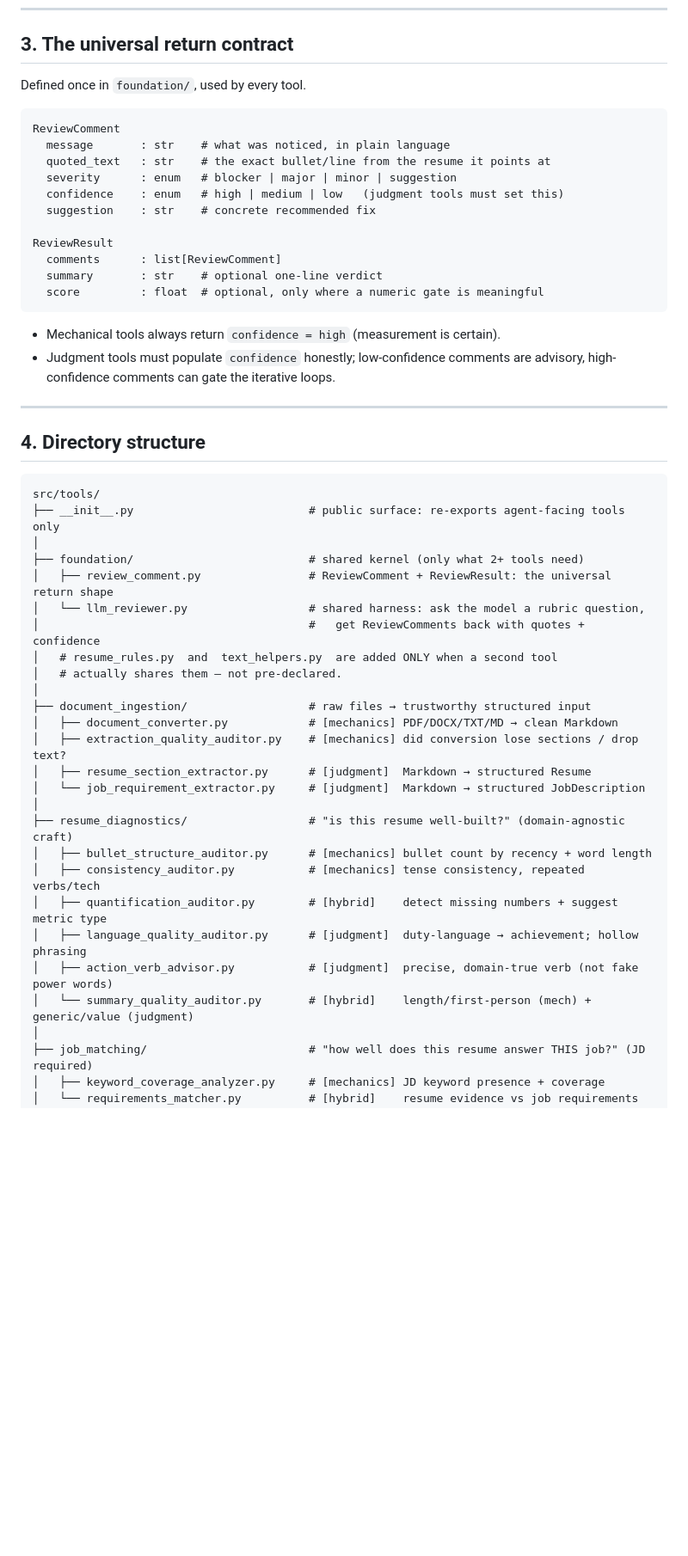
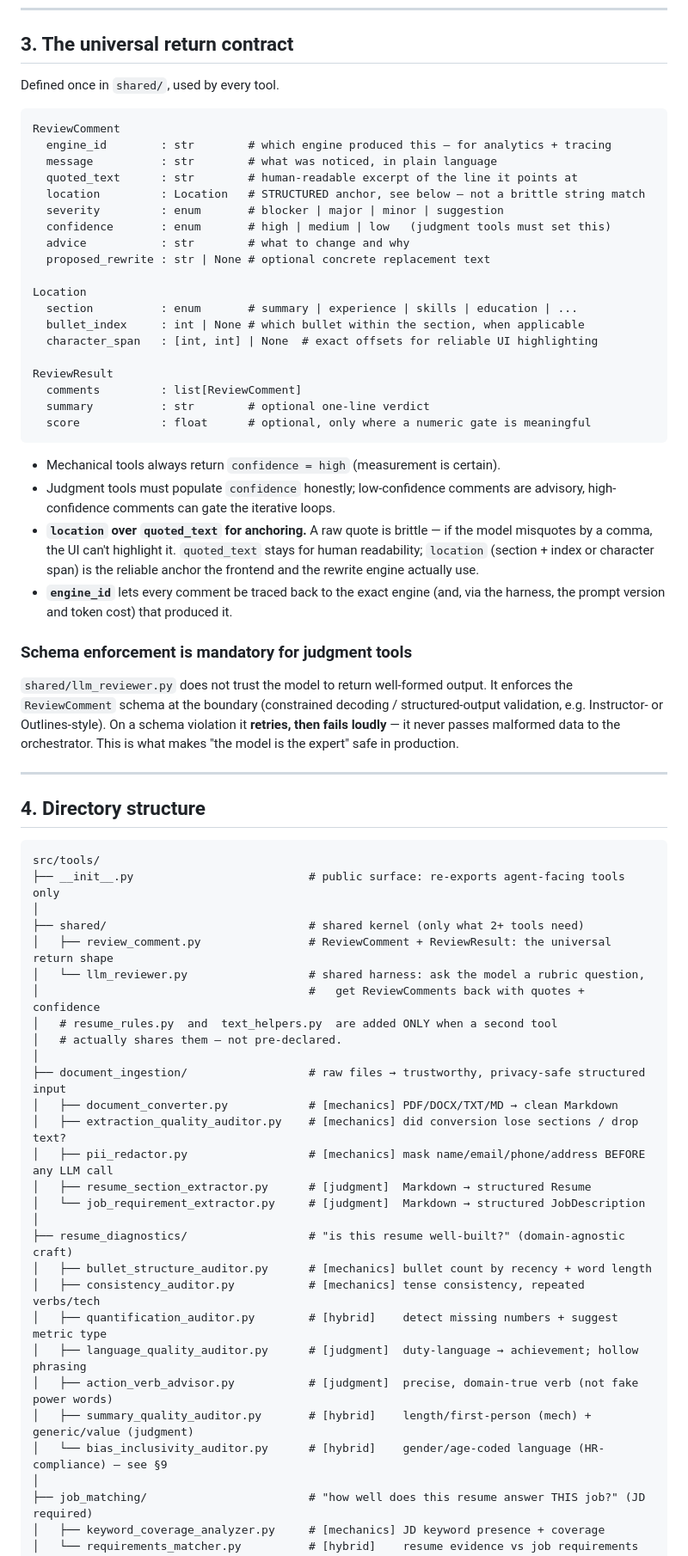
Before and after one commit to shubh2016shiv/multi-agent-resume-tailor, a Markdown page: src/tools/TOOLING_PLAN.md, the part around one of its changes. Shown at 86% size. GitHub-like rendering; blank space fills up the shorter version.

Commit message:
Rename `foundation/` to `shared/` and expand tooling plan with PII, bias, and rendering

````diff
--- a/src/tools/TOOLING_PLAN.md
+++ b/src/tools/TOOLING_PLAN.md
@@ -61,25 +61,47 @@ domain-neutral ergonomics (e.g. a bullet over ~35 words is a paragraph).
 
 ## 3. The universal return contract
 
-Defined once in `foundation/`, used by every tool.
+Defined once in `shared/`, used by every tool.
 
 ```
 ReviewComment
-  message       : str    # what was noticed, in plain language
-  quoted_text   : str    # the exact bullet/line from the resume it points at
-  severity      : enum   # blocker | major | minor | suggestion
-  confidence    : enum   # high | medium | low   (judgment tools must set this)
-  suggestion    : str    # concrete recommended fix
+  engine_id        : str        # which engine produced this — for analytics + tracing
+  message          : str        # what was noticed, in plain language
+  quoted_text      : str        # human-readable excerpt of the line it points at
+  location         : Location   # STRUCTURED anchor, see below — not a brittle string match
+  severity         : enum       # blocker | major | minor | suggestion
+  confidence       : enum       # high | medium | low   (judgment tools must set this)
+  advice           : str        # what to change and why
+  proposed_rewrite : str | None # optional concrete replacement text
+
+Location
+  section          : enum       # summary | experience | skills | education | ...
+  bullet_index     : int | None # which bullet within the section, when applicable
+  character_span   : [int, int] | None  # exact offsets for reliable UI highlighting
 
 ReviewResult
-  comments      : list[ReviewComment]
-  summary       : str    # optional one-line verdict
-  score         : float  # optional, only where a numeric gate is meaningful
+  comments         : list[ReviewComment]
+  summary          : str        # optional one-line verdict
+  score            : float      # optional, only where a numeric gate is meaningful
 ```
 
 - Mechanical tools always return `confidence = high` (measurement is certain).
 - Judgment tools must populate `confidence` honestly; low-confidence comments are
   advisory, high-confidence comments can gate the iterative loops.
+- **`location` over `quoted_text` for anchoring.** A raw quote is brittle — if the
+  model misquotes by a comma, the UI can't highlight it. `quoted_text` stays for
+  human readability; `location` (section + index or character span) is the
+  reliable anchor the frontend and the rewrite engine actually use.
+- **`engine_id`** lets every comment be traced back to the exact engine (and, via
+  the harness, the prompt version and token cost) that produced it.
+
+### Schema enforcement is mandatory for judgment tools
+
+`shared/llm_reviewer.py` does not trust the model to return well-formed output. It
+enforces the `ReviewComment` schema at the boundary (constrained decoding /
+structured-output validation, e.g. Instructor- or Outlines-style). On a schema
+violation it **retries, then fails loudly** — it never passes malformed data to
+the orchestrator. This is what makes "the model is the expert" safe in production.
 
 ---
 
@@ -89,16 +111,17 @@ ReviewResult
 src/tools/
 ├── __init__.py                          # public surface: re-exports agent-facing tools only
 │
-├── foundation/                          # shared kernel (only what 2+ tools need)
+├── shared/                              # shared kernel (only what 2+ tools need)
 │   ├── review_comment.py                # ReviewComment + ReviewResult: the universal return shape
 │   └── llm_reviewer.py                  # shared harness: ask the model a rubric question,
 │                                        #   get ReviewComments back with quotes + confidence
 │   # resume_rules.py  and  text_helpers.py  are added ONLY when a second tool
 │   # actually shares them — not pre-declared.
 │
-├── document_ingestion/                  # raw files → trustworthy structured input
+├── document_ingestion/                  # raw files → trustworthy, privacy-safe structured input
 │   ├── document_converter.py            # [mechanics] PDF/DOCX/TXT/MD → clean Markdown
 │   ├── extraction_quality_auditor.py    # [mechanics] did conversion lose sections / drop text?
+│   ├── pii_redactor.py                  # [mechanics] mask name/email/phone/address BEFORE any LLM call
 │   ├── resume_section_extractor.py      # [judgment]  Markdown → structured Resume
 │   └── job_requirement_extractor.py     # [judgment]  Markdown → structured JobDescription
 │
@@ -108,7 +131,8 @@ src/tools/
 │   ├── quantification_auditor.py        # [hybrid]    detect missing numbers + suggest metric type
 │   ├── language_quality_auditor.py      # [judgment]  duty-language → achievement; hollow phrasing
 │   ├── action_verb_advisor.py           # [judgment]  precise, domain-true verb (not fake power words)
-│   └── summary_quality_auditor.py       # [hybrid]    length/first-person (mech) + generic/value (judgment)
+│   ├── summary_quality_auditor.py       # [hybrid]    length/first-person (mech) + generic/value (judgment)
+│   └── bias_inclusivity_auditor.py      # [hybrid]    gender/age-coded language (HR-compliance) — see §9
 │
 ├── job_matching/                        # "how well does this resume answer THIS job?" (JD required)
 │   ├── keyword_coverage_analyzer.py     # [mechanics] JD keyword presence + coverage
````
Also changed, not shown: other parts of src/tools/TOOLING_PLAN.md (+53 -10 lines).
